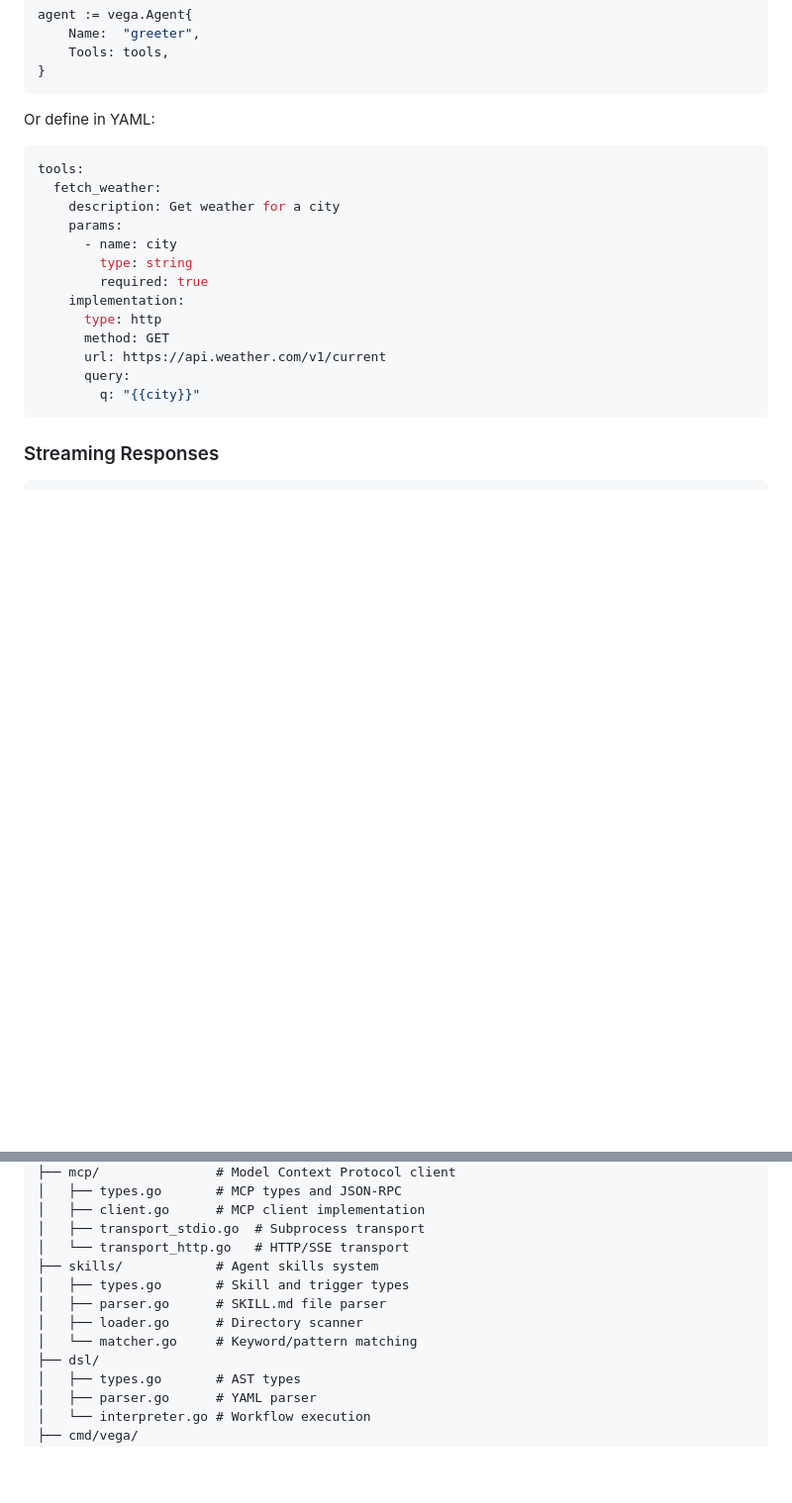
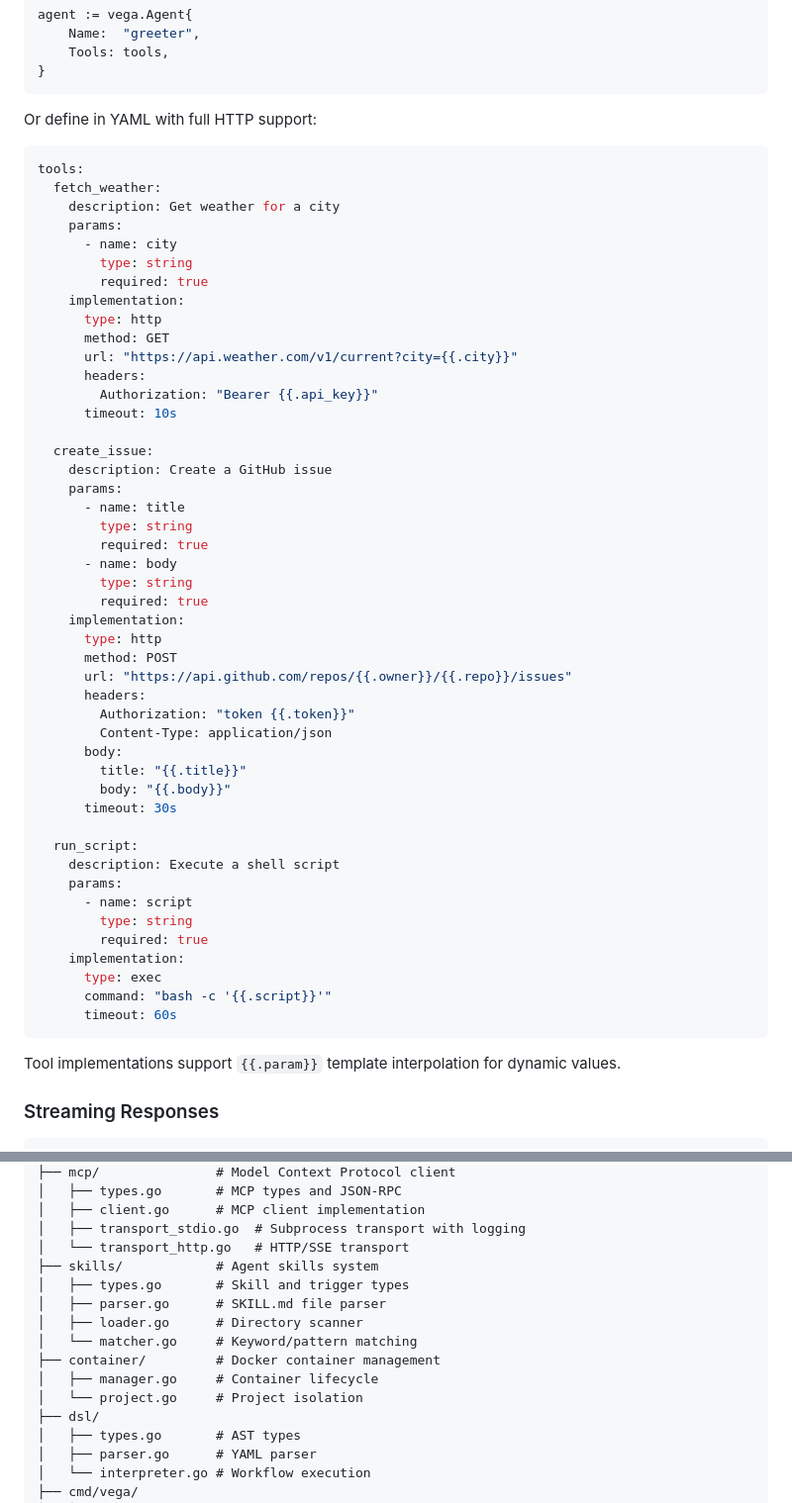
Before and after one commit to everydev1618/govega, a Markdown page: README.md, 2 parts joined by grey strips. Shown at 99% size. GitHub-like rendering; blank space fills up the shorter version.

````diff
--- a/README.md
+++ b/README.md
@@ -190,7 +190,7 @@ agent := vega.Agent{
 }
 ```
 
-Or define in YAML:
+Or define in YAML with full HTTP support:
 
 ```yaml
 tools:
@@ -203,10 +203,45 @@ tools:
     implementation:
       type: http
       method: GET
-      url: https://api.weather.com/v1/current
-      query:
-        q: "{{city}}"
+      url: "https://api.weather.com/v1/current?city={{.city}}"
+      headers:
+        Authorization: "Bearer {{.api_key}}"
+      timeout: 10s
+
+  create_issue:
+    description: Create a GitHub issue
+    params:
+      - name: title
+        type: string
+        required: true
+      - name: body
+        type: string
+        required: true
+    implementation:
+      type: http
+      method: POST
+      url: "https://api.github.com/repos/{{.owner}}/{{.repo}}/issues"
+      headers:
+        Authorization: "token {{.token}}"
+        Content-Type: application/json
+      body:
+        title: "{{.title}}"
+        body: "{{.body}}"
+      timeout: 30s
+
+  run_script:
+    description: Execute a shell script
+    params:
+      - name: script
+        type: string
+        required: true
+    implementation:
+      type: exec
+      command: "bash -c '{{.script}}'"
+      timeout: 60s
 ```
+
+Tool implementations support `{{.param}}` template interpolation for dynamic values.
 
 ### Streaming Responses
 
@@ -616,13 +766,16 @@ vega/
 ├── mcp/               # Model Context Protocol client
 │   ├── types.go       # MCP types and JSON-RPC
 │   ├── client.go      # MCP client implementation
-│   ├── transport_stdio.go  # Subprocess transport
+│   ├── transport_stdio.go  # Subprocess transport with logging
 │   └── transport_http.go   # HTTP/SSE transport
 ├── skills/            # Agent skills system
 │   ├── types.go       # Skill and trigger types
 │   ├── parser.go      # SKILL.md file parser
 │   ├── loader.go      # Directory scanner
 │   └── matcher.go     # Keyword/pattern matching
+├── container/         # Docker container management
+│   ├── manager.go     # Container lifecycle
+│   └── project.go     # Project isolation
 ├── dsl/
 │   ├── types.go       # AST types
 │   ├── parser.go      # YAML parser
````
Also changed, not shown: other parts of README.md (+124 -9 lines).
